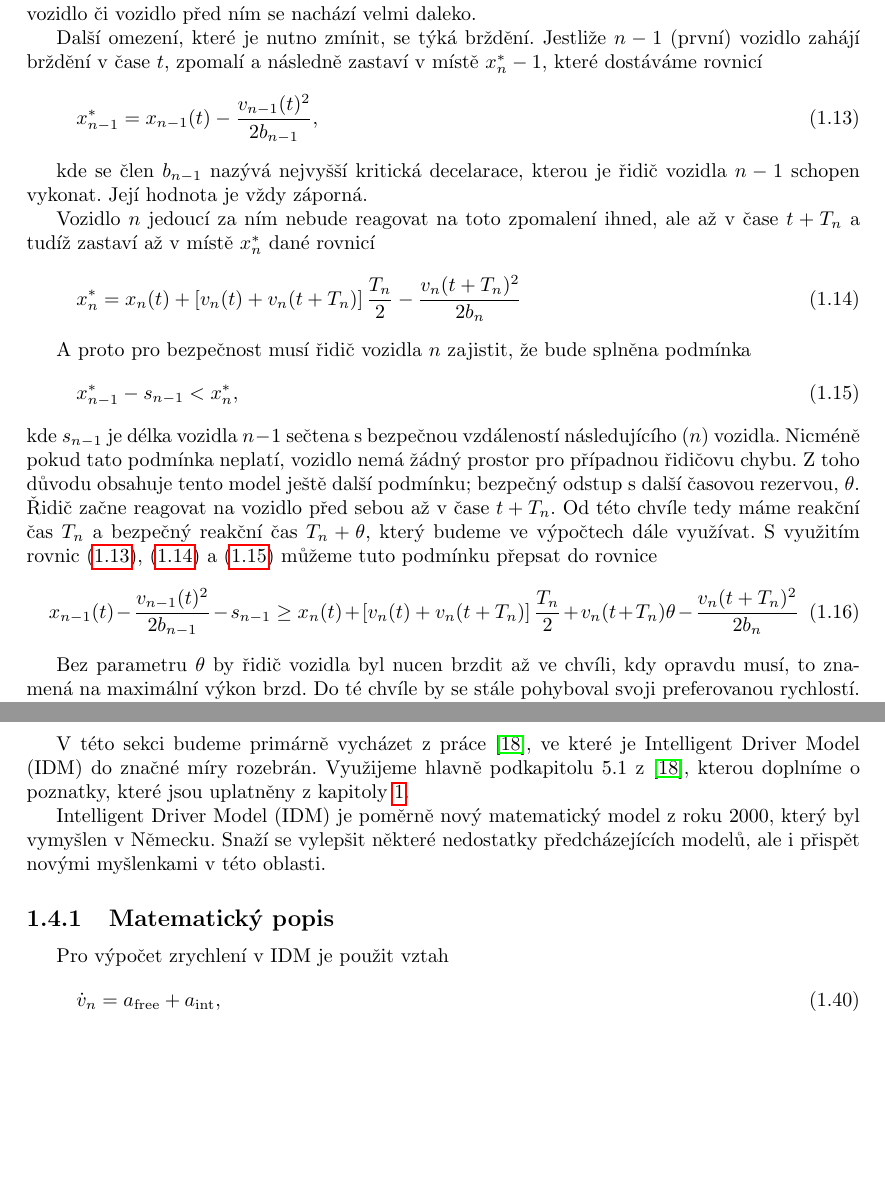
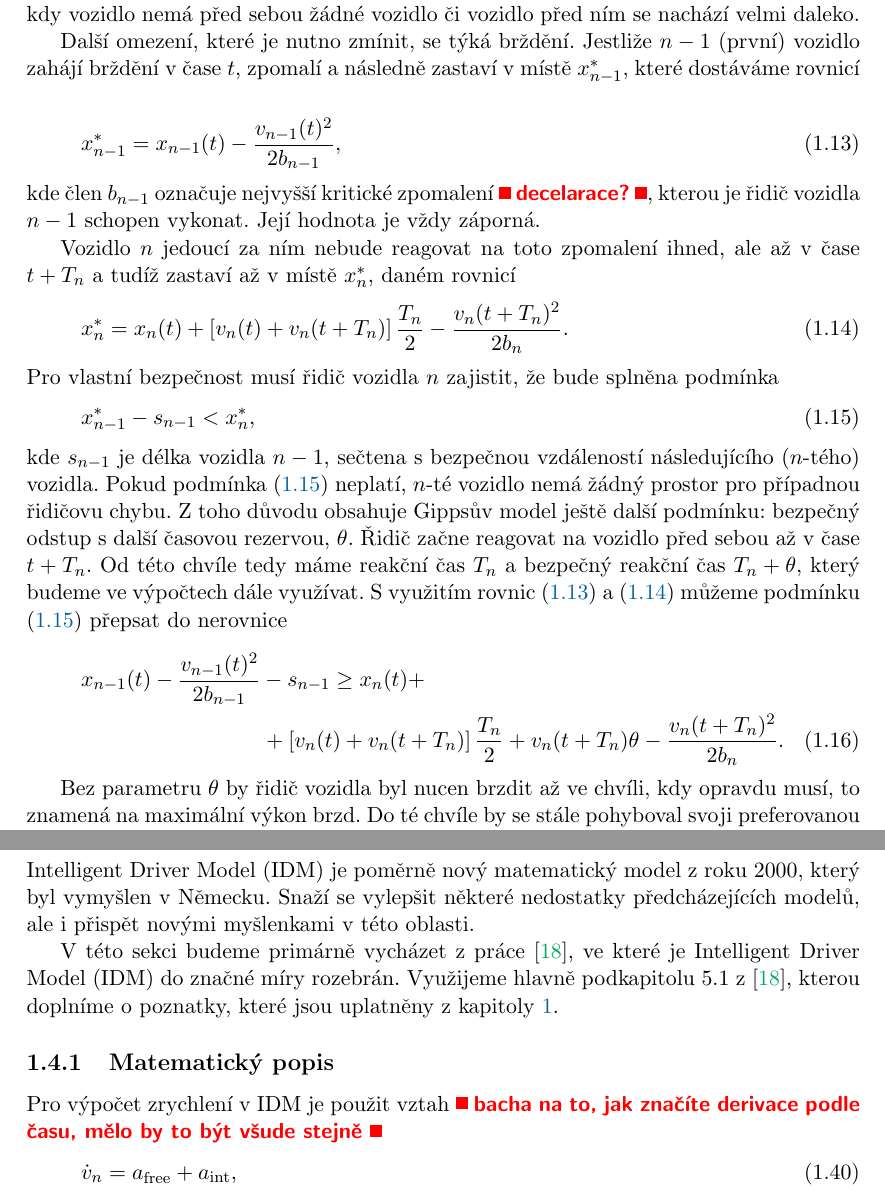
Before and after one commit to worldbreak/thesis, a LaTeX thesis (bakalarka.tex, which reads predidm.tex): two parts of pages 7 and 12 of 34 before the commit and two parts of pages 9 and 15 of 41 after it, joined at a grey line, cut so that both start at the same text, the shorter picture padded with empty space. The pictures show the PDF file bakalarka.pdf that the author committed with the source; the source files are stored in an older character set and shown here as Unicode.

Commit message:
Drobné opravy textu. Signed-off-by: Jan Prikryl <jprk@users.noreply.github.com>

```diff
--- a/predidm.tex
+++ b/predidm.tex
@@ -183,7 +186,7 @@
 
 První podmínka, kterou aplikujeme na vozidlo $n$, souvisí s rychlostí vozidla. Ta nepřekročí jeho preferovanou rychlost $V_\n$ a jeho zrychlení na volné komunikaci\footnote{tj. komunikace, na které se nevyskytuje žádné další vozidlo} se zvyšuje stejně tak jako rychlost dokud se také zvyšuje kroutící moment motoru vozidla a poté začne klesat na nulovou hodnotu a té nabude ve chvíli, kdy se vozidlo bude pohybovat svoji preferovanou rychlostí $V_n$
 \begin{equation}
-v_\n (t+T_\n) {}={} v_\n (t) + 2,5a_\n T_n \left(\frac{1-v_\n (t)}{V_\n}\right)\sqrt{\left(0,025+\frac{v_\n (t)}{V_\n}\right)}.
+v_\n (t+T_\n) {}={} v_\n (t) + 2{,}5 \, a_\n \, T_n \left(\frac{1-v_\n (t)}{V_\n}\right)\sqrt{\left(0{,}025+\frac{v_\n (t)}{V_\n}\right)}.
 \label{eq:inequalitygipps}
 \end{equation}
 
@@ -200,30 +205,35 @@
+kde člen $b_{\nm1}$ označuje nejvyšší kritické zpomalení \rem{decelarace?}, kterou je řidič vozidla $n-1$ schopen vykonat. Její hodnota je vždy záporná.
 
-kde se člen $b_{\nm1}$ nazývá nejvyšší kritická decelarace, kterou je řidič vozidla $n-1$ schopen vykonat. Její hodnota je vždy záporná.
-
-Vozidlo $n$ jedoucí za ním nebude reagovat na toto zpomalení ihned, ale až v čase $t + T_\n$ a tudíž zastaví až v místě $x_\n^*$ dané rovnicí
+Vozidlo $n$ jedoucí za ním nebude reagovat na toto zpomalení ihned, ale až v čase $t + T_\n$ a tudíž zastaví až v místě $x_\n^*$, daném rovnicí
+%
 \begin{equation}
-x_\n^* = x_\n (t) +\left[v_\n (t) + v_\n (t+T_n) \right] \frac{T_\n}{2} - \frac{v_{n} (t+T_\n)^2}{2b_{\n}}
+    x_\n^* = x_\n (t) +\left[v_\n (t) + v_\n (t+T_n) \right] \frac{T_\n}{2} - \frac{v_{n} (t+T_\n)^2}{2b_{\n}}.
     \label{eq:cometorestn}
 \end{equation}
-
-A proto pro bezpečnost musí řidič vozidla $n$ zajistit, že bude splněna podmínka
+%
+Pro vlastní bezpečnost musí řidič vozidla $n$ zajistit, že bude splněna podmínka
+%
 \begin{equation}
 x^*_{\nm1} - s_{\nm1} < x_\n^*,
 \label{eq:distance}
 \end{equation}
-kde $s_{\nm1}$ je délka vozidla $n-1$ sečtena s bezpečnou vzdáleností následujícího ($n$) vozidla. Nicméně pokud tato podmínka neplatí, vozidlo nemá žádný prostor pro případnou řidičovu chybu. Z toho důvodu obsahuje tento model ještě další podmínku; bezpečný odstup s další časovou rezervou, $\theta$. Řidič začne reagovat na vozidlo před sebou až v čase $t+T_\n$. Od této chvíle tedy máme reakční čas $T_\n$ a bezpečný reakční čas $T_\n + \theta$, který budeme ve výpočtech dále využívat. S využitím rovnic \eqref{eq:cometorestnm1}, \eqref{eq:cometorestn} a \eqref{eq:distance} můžeme tuto podmínku přepsat do rovnice
-\begin{equation}
-x_{\nm1} (t) - \frac{v_{\nm1} (t)^2}{2b_{\nm1}} - s_{\nm1} {}\geq{} x_\n (t) +\left[v_\n (t) + v_\n (t+T_n) \right] \frac{T_\n}{2} + v_\n (t+T_n) \theta - \frac{v_{\n} (t+T_\n)^2}{2b_{\n}}
+%
+kde $s_{\nm1}$ je délka vozidla $n-1$, sečtena s bezpečnou vzdáleností následujícího ($n$-tého) vozidla. Pokud podmínka \eqref{eq:distance} neplatí, $n$-té vozidlo nemá žádný prostor pro případnou řidičovu chybu. Z toho důvodu obsahuje Gippsův model ještě další podmínku: bezpečný odstup s další časovou rezervou, $\theta$. Řidič začne reagovat na vozidlo před sebou až v čase $t+T_\n$. Od této chvíle tedy máme reakční čas $T_\n$ a bezpečný reakční čas $T_\n + \theta$, který budeme ve výpočtech dále využívat. S využitím rovnic \eqref{eq:cometorestnm1} a \eqref{eq:cometorestn} můžeme podmínku \eqref{eq:distance} přepsat do nerovnice
+%
+\begin{multline}
+x_{\nm1} (t) - \frac{v_{\nm1} (t)^2}{2b_{\nm1}} - s_{\nm1} \geq  x_\n (t) +\\
++\left[v_\n (t) + v_\n (t+T_n) \right] \frac{T_\n}{2} + v_\n (t+T_n) \theta - \frac{v_{\n} (t+T_\n)^2}{2b_{\n}}.
 \label{eq:theta}
-\end{equation}
+\end{multline}
 
 Bez parametru $\theta$ by řidič vozidla byl nucen brzdit až ve chvíli, kdy opravdu musí, to znamená na maximální výkon brzd. Do té chvíle by se stále pohyboval svoji preferovanou rychlostí. Parametr $\theta$ slouží k dřívějšímu a přitom ne tak prudkému brždění.
 
 Při skutečném pozorování dopravy jsme schopni změřit všechny parametry vozidla $n$ v rovnici \eqref{eq:theta} kromě členu $b_{\nm1}$. Tento člen nahradíme odhadnutou hodnotou $\hat{b}$, upravíme tuto rovnici a dostáváme
-\begin{equation}
-- \frac{v_{n} (t+T_\n)^2}{2b_{\n}} + v_\n (t+T_n) \left(\frac{T_\n}{2} + \theta\right) - \left[x_{\nm1} (t) - s_{\nm1} - x_\n (t)\right] + v_{\n} (t) \frac{T_\n}{2} + \frac{v_{\nm1} (t)^2}{2\hat{b}} \leq 0.
+\begin{multline}
+- \frac{v_{n} (t+T_\n)^2}{2b_{\n}} + v_\n (t+T_n) \left(\frac{T_\n}{2} + \theta\right) -\\
+- \left[x_{\nm1} (t) - s_{\nm1} - x_\n (t)\right] + v_{\n} (t) \frac{T_\n}{2} + \frac{v_{\nm1} (t)^2}{2\hat{b}} \leq 0.
 \label{eq:replacebn}
-\end{equation}
+\end{multline}
 
 Relativní hodnoty $T_n$ a $\theta$ jsou důležité v určování chování vozidel. Stejně jako v případě Newellova modelu \ref{sec:Newell}, \eqref{eq:Tn}, pokud je hodnota $\theta$ rovna právě jedné polovině $T_\n$, vozidlo jedoucí bezpečnou rychlostí bude schopno udržovat tento stav nekonečně dlouhou dobu. Díky tomu můžeme rovnici \eqref{eq:replacebn} přepsat do tvaru
 \begin{equation}
@@ -437,14 +447,14 @@
 
 \section{Intelligent Driver Model}
 
+Intelligent Driver Model (IDM) je poměrně nový matematický model z roku 2000, který byl vymyšlen v Německu. Snaží se vylepšit některé nedostatky předcházejících modelů, ale i přispět novými myšlenkami v této oblasti.
+
 V této sekci budeme primárně vycházet z práce \cite{Vanis}, ve které je Intelligent Driver Model (IDM) do značné míry rozebrán. Využijeme hlavně podkapitolu 5.1 z \cite{Vanis}, kterou doplníme o poznatky, které jsou uplatněny z kapitoly \ref{chap:predIDM}.
-
-Intelligent Driver Model (IDM) je poměrně nový matematický model z roku 2000, který byl vymyšlen v Německu. Snaží se vylepšit některé nedostatky předcházejících modelů, ale i přispět novými myšlenkami v této oblasti.
 
 \subsection{Matematický popis}
 \label{sec:matpopisIDM}
 
-Pro výpočet zrychlení v IDM je použit vztah
+Pro výpočet zrychlení v IDM je použit vztah \rem{bacha na to, jak značíte derivace podle času, mělo by to být všude stejně}
 \begin{equation}
 \dot{v}_n = a_\free + a_\inter,
 \label{soucetzrych}
```
Also changed, not shown: SUMO.tex (+6 -3 lines), bakalarka.tex (+41 -8 lines), bakalarka.pdf, predidm.tex (17 more changed lines). Lines whose indentation alone changed are shown as unchanged.
